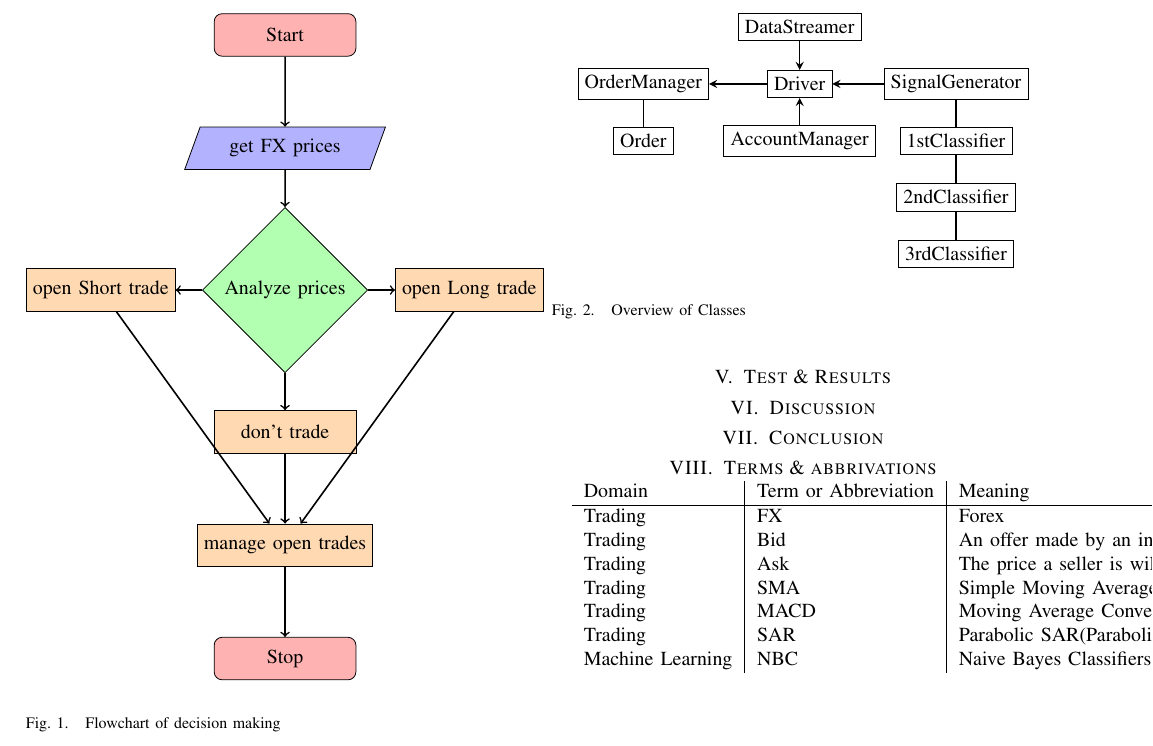
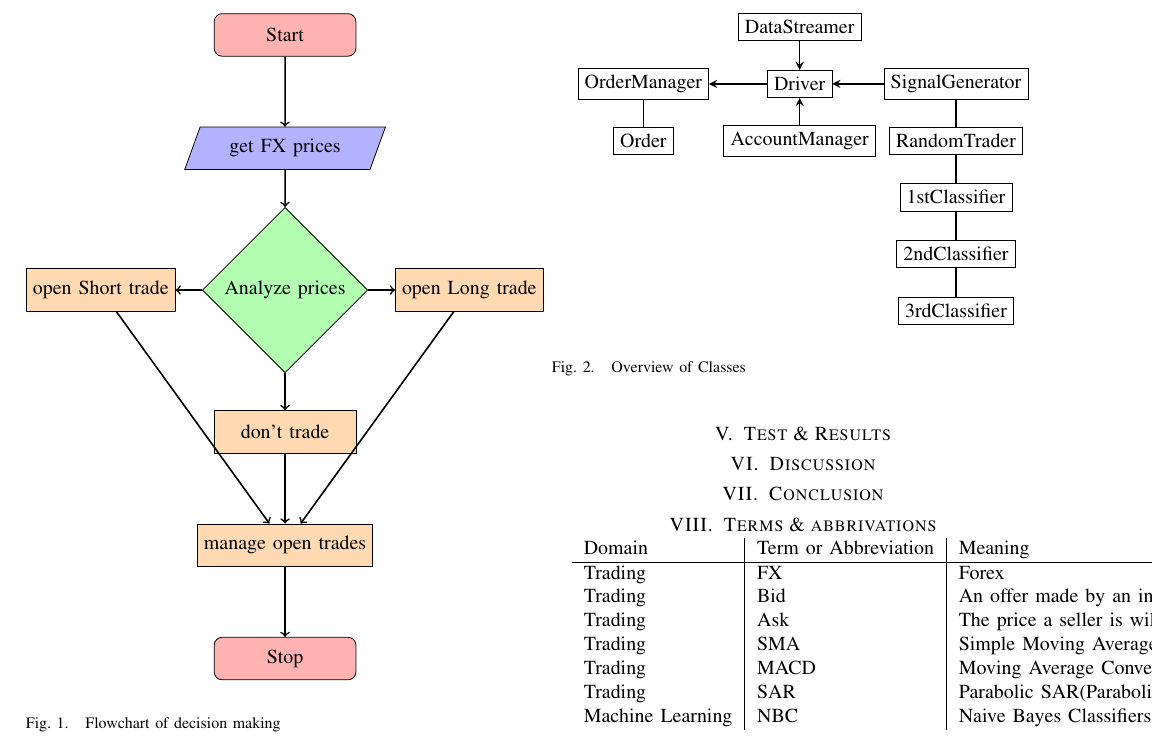
Before and after one commit to MrZenji/02820-Project, a LaTeX paper (report/report.tex): part of page 2 of 2, cut so that both start at the same text. Compiled offline with pdfLaTeX.

Commit message:
Improvements on the class overview

```diff
--- a/report/report.tex
+++ b/report/report.tex
@@ -159,7 +159,8 @@ Before we start trading, we need to start to train our classifier based on the f
 		\node[block,left of=driver,xshift=-5em](orderManager){OrderManager};
 		\node[block,below of=orderManager](order){Order};
 		\node[block,right of=driver,xshift=5em](signalGenerator){SignalGenerator};
-		\node[block,below of=signalGenerator](1stClassifier){1stClassifier};
+		\node[block,below of=signalGenerator](random){RandomTrader};
+		\node[block,below of=random](1stClassifier){1stClassifier};
 		\node[block,below of=1stClassifier](2ndClassifier){2ndClassifier};
 		\node[block,below of=2ndClassifier](3rdClassifier){3rdClassifier};
 		%arrows
```
Also changed, not shown: report/report.pdf, report/report.tex (3 more changed lines), 1 other file.
